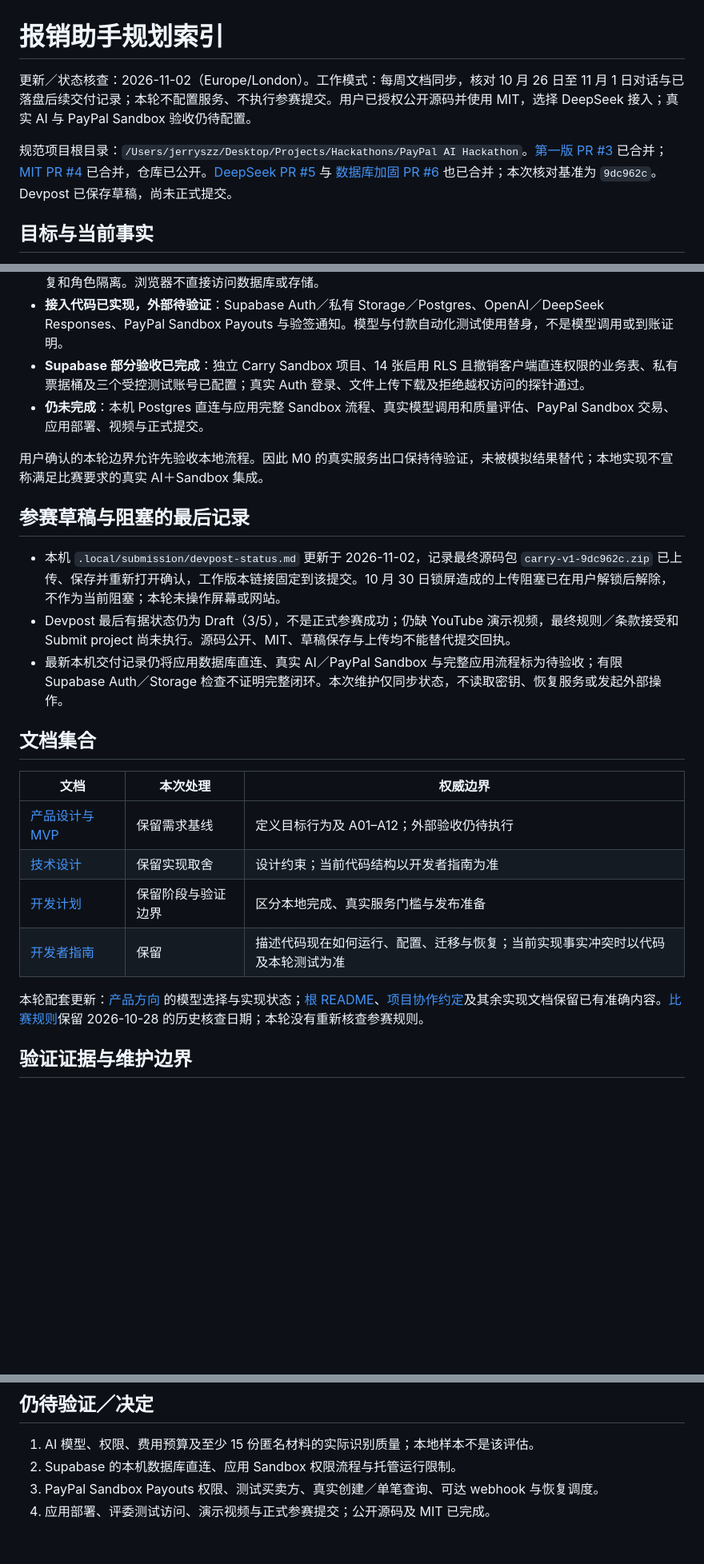
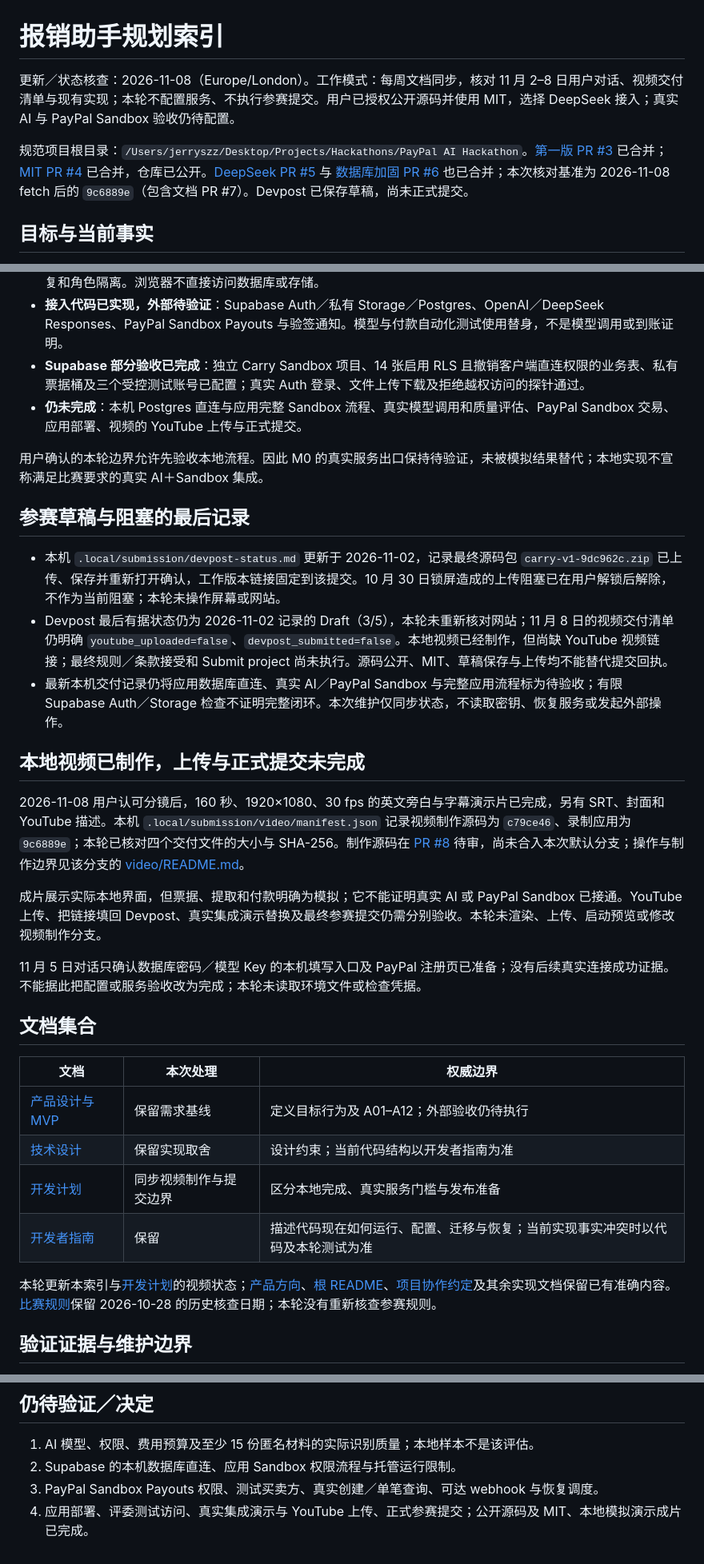
Before and after one commit to Jerryszz02/paypal-ai-hackathon, a Markdown page: docs/planning/README.md, 3 parts joined by grey strips. Shown at 80% size. Drawn GitHub-style; blank space fills up the shorter version.

Commit message:
docs: distinguish local demo film from upload and submission (#9)

```diff
--- a/docs/planning/README.md
+++ b/docs/planning/README.md
@@ -1,8 +1,8 @@
 # 报销助手规划索引
 
-更新／状态核查：2026-11-02（Europe/London）。工作模式：每周文档同步，核对 10 月 26 日至 11 月 1 日对话与已落盘后续交付记录；本轮不配置服务、不执行参赛提交。用户已授权公开源码并使用 MIT，选择 DeepSeek 接入；真实 AI 与 PayPal Sandbox 验收仍待配置。
+更新／状态核查：2026-11-08（Europe/London）。工作模式：每周文档同步，核对 11 月 2–8 日用户对话、视频交付清单与现有实现；本轮不配置服务、不执行参赛提交。用户已授权公开源码并使用 MIT，选择 DeepSeek 接入；真实 AI 与 PayPal Sandbox 验收仍待配置。
 
-规范项目根目录：`/Users/jerryszz/Desktop/Projects/Hackathons/PayPal AI Hackathon`。[第一版 PR #3](https://github.com/Jerryszz02/paypal-ai-hackathon/pull/3) 已合并；[MIT PR #4](https://github.com/Jerryszz02/paypal-ai-hackathon/pull/4) 已合并，仓库已公开。[DeepSeek PR #5](https://github.com/Jerryszz02/paypal-ai-hackathon/pull/5) 与 [数据库加固 PR #6](https://github.com/Jerryszz02/paypal-ai-hackathon/pull/6) 也已合并；本次核对基准为 `9dc962c`。Devpost 已保存草稿，尚未正式提交。
+规范项目根目录：`/Users/jerryszz/Desktop/Projects/Hackathons/PayPal AI Hackathon`。[第一版 PR #3](https://github.com/Jerryszz02/paypal-ai-hackathon/pull/3) 已合并；[MIT PR #4](https://github.com/Jerryszz02/paypal-ai-hackathon/pull/4) 已合并，仓库已公开。[DeepSeek PR #5](https://github.com/Jerryszz02/paypal-ai-hackathon/pull/5) 与 [数据库加固 PR #6](https://github.com/Jerryszz02/paypal-ai-hackathon/pull/6) 也已合并；本次核对基准为 2026-11-08 fetch 后的 `9c6889e`（包含文档 PR #7）。Devpost 已保存草稿，尚未正式提交。
 
 ## 目标与当前事实
 
@@ -11,15 +11,23 @@
 - **本地持久化已验证**：PGlite 执行 PostgreSQL schema；事务控制累计占用、唯一付款意图、历史不可变、任务恢复和角色隔离。浏览器不直接访问数据库或存储。
 - **接入代码已实现，外部待验证**：Supabase Auth／私有 Storage／Postgres、OpenAI／DeepSeek Responses、PayPal Sandbox Payouts 与验签通知。模型与付款自动化测试使用替身，不是模型调用或到账证明。
 - **Supabase 部分验收已完成**：独立 Carry Sandbox 项目、14 张启用 RLS 且撤销客户端直连权限的业务表、私有票据桶及三个受控测试账号已配置；真实 Auth 登录、文件上传下载及拒绝越权访问的探针通过。
-- **仍未完成**：本机 Postgres 直连与应用完整 Sandbox 流程、真实模型调用和质量评估、PayPal Sandbox 交易、应用部署、视频与正式提交。
+- **仍未完成**：本机 Postgres 直连与应用完整 Sandbox 流程、真实模型调用和质量评估、PayPal Sandbox 交易、应用部署、视频的 YouTube 上传与正式提交。
 
 用户确认的本轮边界允许先验收本地流程。因此 M0 的真实服务出口保持待验证，未被模拟结果替代；本地实现不宣称满足比赛要求的真实 AI＋Sandbox 集成。
 
 ## 参赛草稿与阻塞的最后记录
 
 - 本机 `.local/submission/devpost-status.md` 更新于 2026-11-02，记录最终源码包 `carry-v1-9dc962c.zip` 已上传、保存并重新打开确认，工作版本链接固定到该提交。10 月 30 日锁屏造成的上传阻塞已在用户解锁后解除，不作为当前阻塞；本轮未操作屏幕或网站。
-- Devpost 最后有据状态仍为 Draft（3/5），不是正式参赛成功；仍缺 YouTube 演示视频，最终规则／条款接受和 Submit project 尚未执行。源码公开、MIT、草稿保存与上传均不能替代提交回执。
+- Devpost 最后有据状态仍为 2026-11-02 记录的 Draft（3/5），本轮未重新核对网站；11 月 8 日的视频交付清单仍明确 `youtube_uploaded=false`、`devpost_submitted=false`。本地视频已经制作，但尚缺 YouTube 视频链接；最终规则／条款接受和 Submit project 尚未执行。源码公开、MIT、草稿保存与上传均不能替代提交回执。
 - 最新本机交付记录仍将应用数据库直连、真实 AI／PayPal Sandbox 与完整应用流程标为待验收；有限 Supabase Auth／Storage 检查不证明完整闭环。本次维护仅同步状态，不读取密钥、恢复服务或发起外部操作。
+
+## 本地视频已制作，上传与正式提交未完成
+
+2026-11-08 用户认可分镜后，160 秒、1920×1080、30 fps 的英文旁白与字幕演示片已完成，另有 SRT、封面和 YouTube 描述。本机 `.local/submission/video/manifest.json` 记录视频制作源码为 `c79ce46`、录制应用为 `9c6889e`；本轮已核对四个交付文件的大小与 SHA-256。制作源码在 [PR #8](https://github.com/Jerryszz02/paypal-ai-hackathon/pull/8) 待审，尚未合入本次默认分支；操作与制作边界见该分支的 [video/README.md](https://github.com/Jerryszz02/paypal-ai-hackathon/blob/c79ce4607a60f50f610490b72750cdcbf41e11c7/video/README.md)。
+
+成片展示实际本地界面，但票据、提取和付款明确为模拟；它不能证明真实 AI 或 PayPal Sandbox 已接通。YouTube 上传、把链接填回 Devpost、真实集成演示替换及最终参赛提交仍需分别验收。本轮未渲染、上传、启动预览或修改视频制作分支。
+
+11 月 5 日对话只确认数据库密码／模型 Key 的本机填写入口及 PayPal 注册页已准备；没有后续真实连接成功证据。不能据此把配置或服务验收改为完成；本轮未读取环境文件或检查凭据。
 
 ## 文档集合
 
@@ -27,10 +35,10 @@
 | --- | --- | --- |
 | [产品设计与 MVP](prd.md) | 保留需求基线 | 定义目标行为及 A01–A12；外部验收仍待执行 |
 | [技术设计](technical-design.md) | 保留实现取舍 | 设计约束；当前代码结构以开发者指南为准 |
-| [开发计划](development-plan.md) | 保留阶段与验证边界 | 区分本地完成、真实服务门槛与发布准备 |
+| [开发计划](development-plan.md) | 同步视频制作与提交边界 | 区分本地完成、真实服务门槛与发布准备 |
 | [开发者指南](../developer-guide.md) | 保留 | 描述代码现在如何运行、配置、迁移与恢复；当前实现事实冲突时以代码及本轮测试为准 |
 
-本轮配套更新：[产品方向](../project-direction.md) 的模型选择与实现状态；[根 README](../../README.md)、[项目协作约定](../../AGENTS.md)及其余实现文档保留已有准确内容。[比赛规则](../hackathon-rules.md)保留 2026-10-28 的历史核查日期；本轮没有重新核查参赛规则。
+本轮更新本索引与[开发计划](development-plan.md)的视频状态；[产品方向](../project-direction.md)、[根 README](../../README.md)、[项目协作约定](../../AGENTS.md)及其余实现文档保留已有准确内容。[比赛规则](../hackathon-rules.md)保留 2026-10-28 的历史核查日期；本轮没有重新核查参赛规则。
 
 ## 验证证据与维护边界
 
@@ -51,4 +59,4 @@
 1. AI 模型、权限、费用预算及至少 15 份匿名材料的实际识别质量；本地样本不是该评估。
 2. Supabase 的本机数据库直连、应用 Sandbox 权限流程与托管运行限制。
 3. PayPal Sandbox Payouts 权限、测试买卖方、真实创建／单笔查询、可达 webhook 与恢复调度。
-4. 应用部署、评委测试访问、演示视频与正式参赛提交；公开源码及 MIT 已完成。
+4. 应用部署、评委测试访问、真实集成演示与 YouTube 上传、正式参赛提交；公开源码及 MIT、本地模拟演示成片已完成。
```
Also changed, not shown: docs/planning/development-plan.md (+2 -2 lines).
